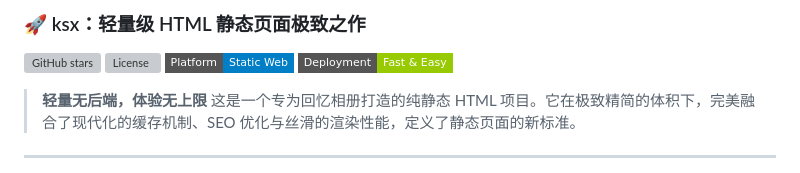
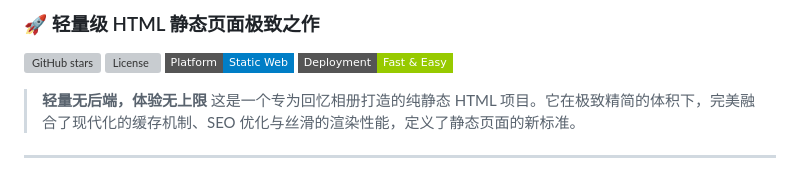
Before and after one commit to rjdsq/ksx, a Markdown page: README.md, the part around the change. GitHub-like rendering; badges without logos; grey boxes are pictures that could not be loaded.

```diff
--- a/README.md
+++ b/README.md
@@ -1,4 +1,4 @@
-### 🚀 ksx：轻量级 HTML 静态页面极致之作
+### 🚀 轻量级 HTML 静态页面极致之作
 
 [![GitHub stars](https://img.shields.io/github/stars/rjdsq/ksx?style=flat-square)](https://github.com/rjdsq/ksx/stargazers)
 [![License](https://img.shields.io/github/license/rjdsq/ksx?style=flat-square)](https://github.com/rjdsq/ksx/blob/main/LICENSE)
```
